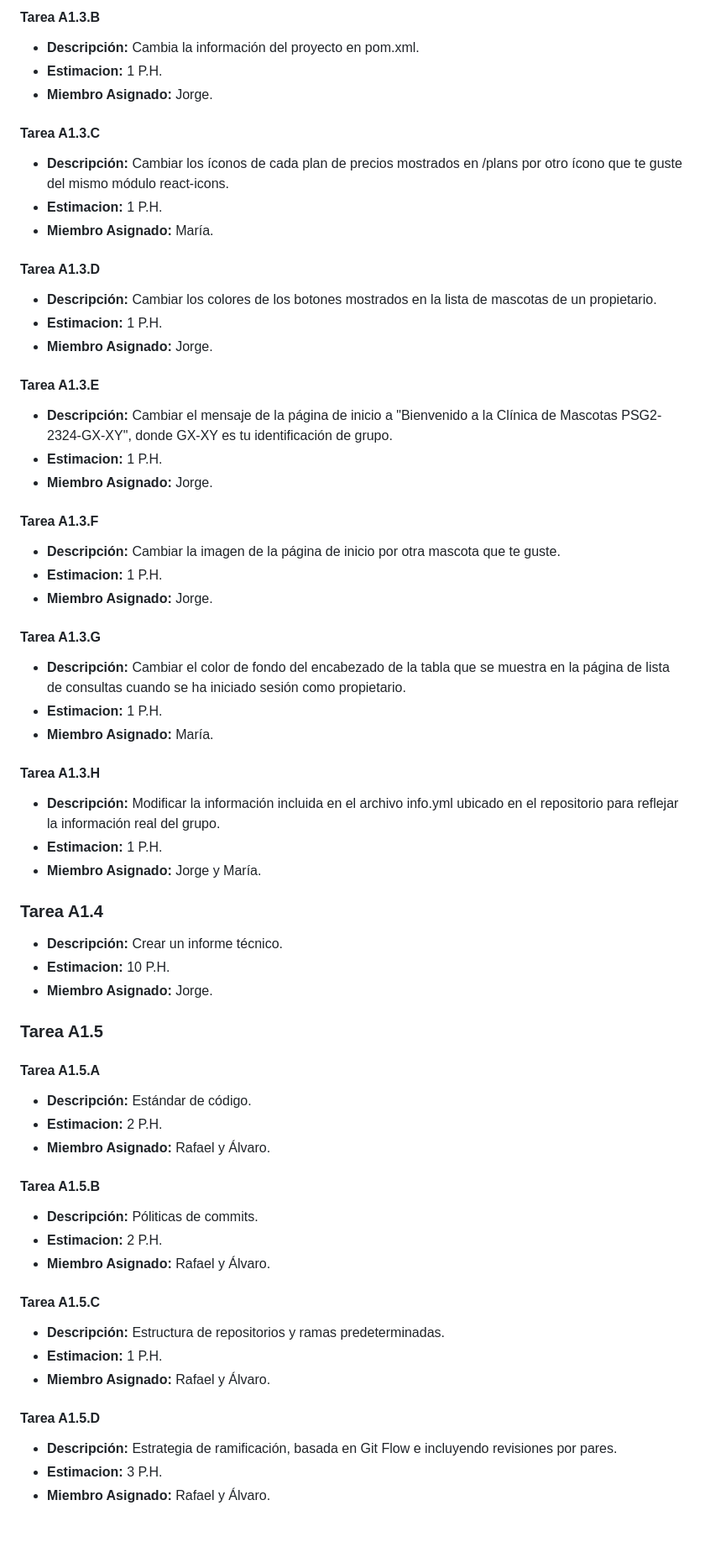
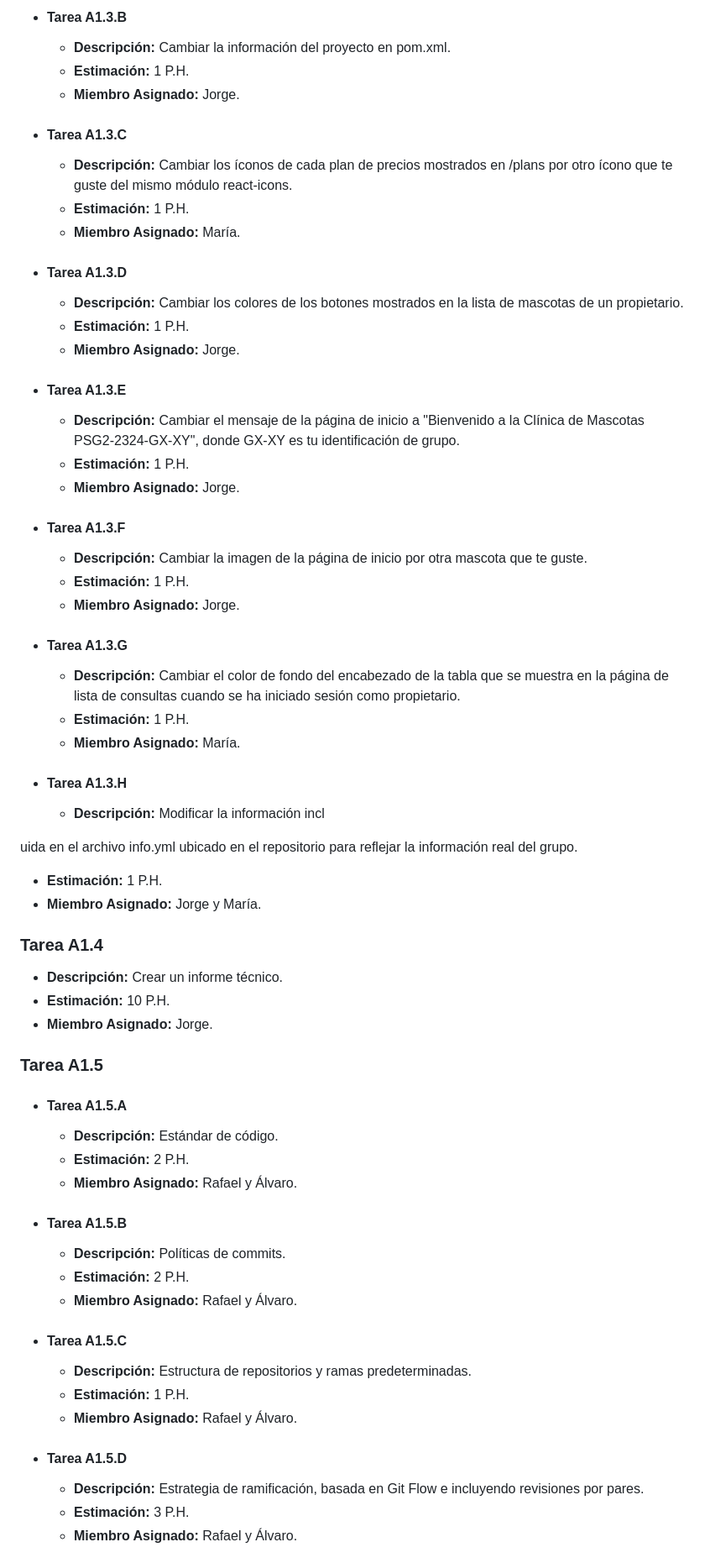
Before and after one commit to jormunrod/PSG2_PetClinic, a Markdown page: docs/Sprint1/SprintPlanning.md, the part around the change printed below. Shown: that part at 84% size. Rendered like a GitHub page; blank space fills up the shorter version.

Commit message:
[docs]: minor fixes sprint planning

```diff
--- a/docs/Sprint1/SprintPlanning.md
+++ b/docs/Sprint1/SprintPlanning.md
@@ -33,62 +59,64 @@ Para este Sprint y los siguientes, los puntos de historia se definirán como el
 
-#### Tarea A1.3.B
-- **Descripción:** Cambia la información del proyecto en pom.xml.
-- **Estimacion:** 1 P.H.
-- **Miembro Asignado:** Jorge.
+ - #### Tarea A1.3.B
+   - **Descripción:** Cambiar la información del proyecto en pom.xml.
+   - **Estimación:** 1 P.H.
+   - **Miembro Asignado:** Jorge.
 
-#### Tarea A1.3.C
-- **Descripción:** Cambiar los íconos de cada plan de precios mostrados en /plans por otro ícono que te guste del mismo módulo react-icons.
-- **Estimacion:** 1 P.H.
-- **Miembro Asignado:** María.
+- #### Tarea A1.3.C
+   - **Descripción:** Cambiar los íconos de cada plan de precios mostrados en /plans por otro ícono que te guste del mismo módulo react-icons.
+   - **Estimación:** 1 P.H.
+   - **Miembro Asignado:** María.
 
-#### Tarea A1.3.D
-- **Descripción:** Cambiar los colores de los botones mostrados en la lista de mascotas de un propietario.
-- **Estimacion:** 1 P.H.
-- **Miembro Asignado:** Jorge.
+- #### Tarea A1.3.D
+   - **Descripción:** Cambiar los colores de los botones mostrados en la lista de mascotas de un propietario.
+   - **Estimación:** 1 P.H.
+   - **Miembro Asignado:** Jorge.
 
-#### Tarea A1.3.E
-- **Descripción:** Cambiar el mensaje de la página de inicio a "Bienvenido a la Clínica de Mascotas PSG2-2324-GX-XY", donde GX-XY es tu identificación de grupo.
-- **Estimacion:** 1 P.H.
-- **Miembro Asignado:** Jorge.
+- #### Tarea A1.3.E
+   - **Descripción:** Cambiar el mensaje de la página de inicio a "Bienvenido a la Clínica de Mascotas PSG2-2324-GX-XY", donde GX-XY es tu identificación de grupo.
+   - **Estimación:** 1 P.H.
+   - **Miembro Asignado:** Jorge.
 
-#### Tarea A1.3.F
-- **Descripción:** Cambiar la imagen de la página de inicio por otra mascota que te guste.
-- **Estimacion:** 1 P.H.
-- **Miembro Asignado:** Jorge.
+- #### Tarea A1.3.F
+   - **Descripción:** Cambiar la imagen de la página de inicio por otra mascota que te guste.
+   - **Estimación:** 1 P.H.
+   - **Miembro Asignado:** Jorge.
 
-#### Tarea A1.3.G
-- **Descripción:** Cambiar el color de fondo del encabezado de la tabla que se muestra en la página de lista de consultas cuando se ha iniciado sesión como propietario.
-- **Estimacion:** 1 P.H.
-- **Miembro Asignado:** María.
+- #### Tarea A1.3.G
+   - **Descripción:** Cambiar el color de fondo del encabezado de la tabla que se muestra en la página de lista de consultas cuando se ha iniciado sesión como propietario.
+   - **Estimación:** 1 P.H.
+   - **Miembro Asignado:** María.
 
-#### Tarea A1.3.H
-- **Descripción:** Modificar la información incluida en el archivo info.yml ubicado en el repositorio para reflejar la información real del grupo.
-- **Estimacion:** 1 P.H.
-- **Miembro Asignado:** Jorge y María.
+- #### Tarea A1.3.H
+   - **Descripción:** Modificar la información incl
+
+uida en el archivo info.yml ubicado en el repositorio para reflejar la información real del grupo.
+   - **Estimación:** 1 P.H.
+   - **Miembro Asignado:** Jorge y María.
 
 ### Tarea A1.4
 - **Descripción:** Crear un informe técnico.
-- **Estimacion:** 10 P.H.
+- **Estimación:** 10 P.H.
 - **Miembro Asignado:** Jorge.
 
 ### Tarea A1.5
-#### Tarea A1.5.A
-- **Descripción:** Estándar de código.
-- **Estimacion:** 2 P.H.
-- **Miembro Asignado:** Rafael y Álvaro.
+- #### Tarea A1.5.A
+   - **Descripción:** Estándar de código.
+   - **Estimación:** 2 P.H.
+   - **Miembro Asignado:** Rafael y Álvaro.
 
-#### Tarea A1.5.B
-- **Descripción:** Póliticas de commits.
-- **Estimacion:** 2 P.H.
-- **Miembro Asignado:** Rafael y Álvaro.
+- #### Tarea A1.5.B
+   - **Descripción:** Políticas de commits.
+   - **Estimación:** 2 P.H.
+   - **Miembro Asignado:** Rafael y Álvaro.
 
-#### Tarea A1.5.C
-- **Descripción:** Estructura de repositorios y ramas predeterminadas.
-- **Estimacion:** 1 P.H.
-- **Miembro Asignado:** Rafael y Álvaro.
+- #### Tarea A1.5.C
+   - **Descripción:** Estructura de repositorios y ramas predeterminadas.
+   - **Estimación:** 1 P.H.
+   - **Miembro Asignado:** Rafael y Álvaro.
 
-#### Tarea A1.5.D
-- **Descripción:** Estrategia de ramificación, basada en Git Flow e incluyendo revisiones por pares.
-- **Estimacion:** 3 P.H.
-- **Miembro Asignado:** Rafael y Álvaro.
+- #### Tarea A1.5.D
+   - **Descripción:** Estrategia de ramificación, basada en Git Flow e incluyendo revisiones por pares.
+   - **Estimación:** 3 P.H.
+   - **Miembro Asignado:** Rafael y Álvaro.
 
```
Also changed, not shown: other parts of docs/Sprint1/SprintPlanning.md (+100 -63 lines).
